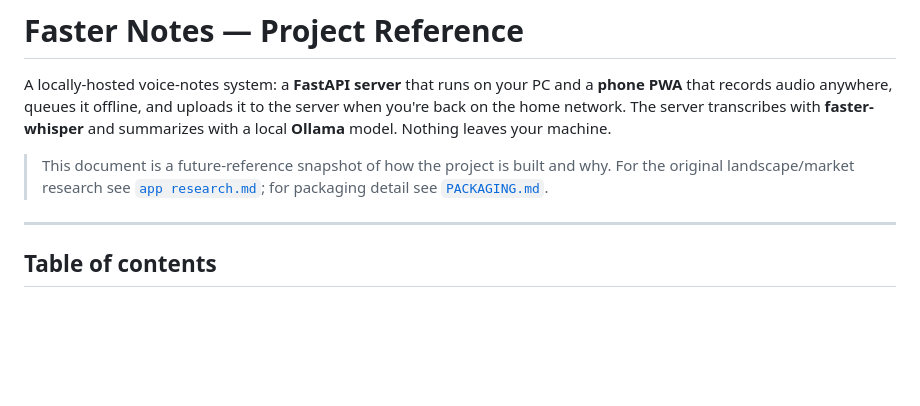
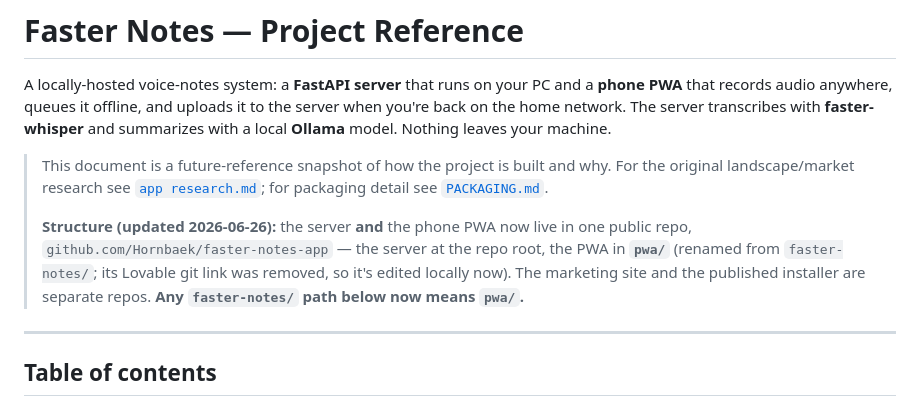
Before and after one commit to Hornbaek/faster-notes-app, a Markdown page: PROJECT_REFERENCE.md, the part around the change. Rendered like a GitHub page; blank space fills up the shorter version.

```diff
--- a/PROJECT_REFERENCE.md
+++ b/PROJECT_REFERENCE.md
@@ -8,6 +8,11 @@ model. Nothing leaves your machine.
 > This document is a future-reference snapshot of how the project is built and why. For the original
 > landscape/market research see [`app research.md`](app%20research.md); for packaging detail see
 > [`PACKAGING.md`](PACKAGING.md).
+>
+> **Structure (updated 2026-06-26):** the server **and** the phone PWA now live in one public repo,
+> `github.com/Hornbaek/faster-notes-app` — the server at the repo root, the PWA in **`pwa/`** (renamed
+> from `faster-notes/`; its Lovable git link was removed, so it's edited locally now). The marketing
+> site and the published installer are separate repos. **Any `faster-notes/` path below now means `pwa/`.**
 
 ---
 
```
Also changed, not shown: PACKAGING.md (+2 -2 lines), PROGRESS.md (+22 -7 lines).
